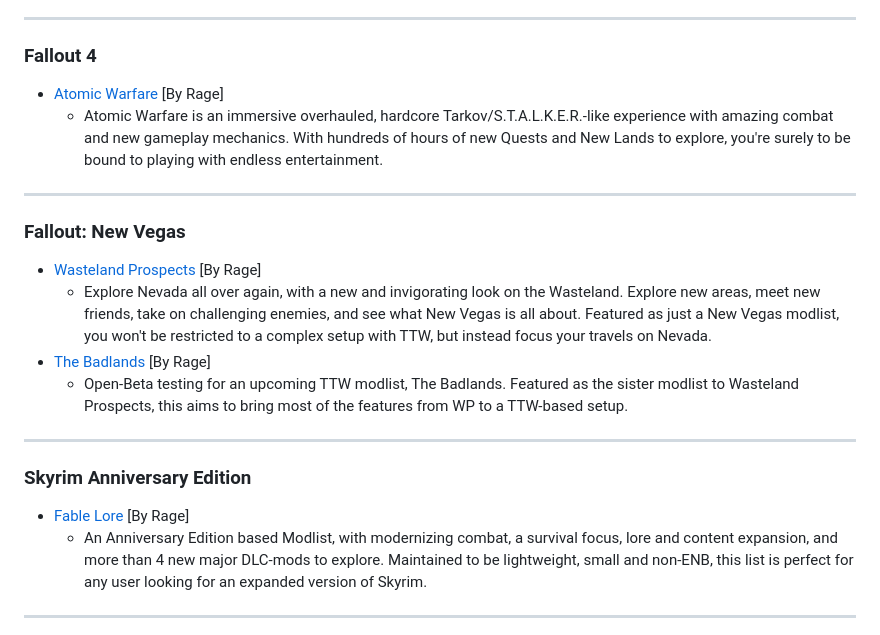
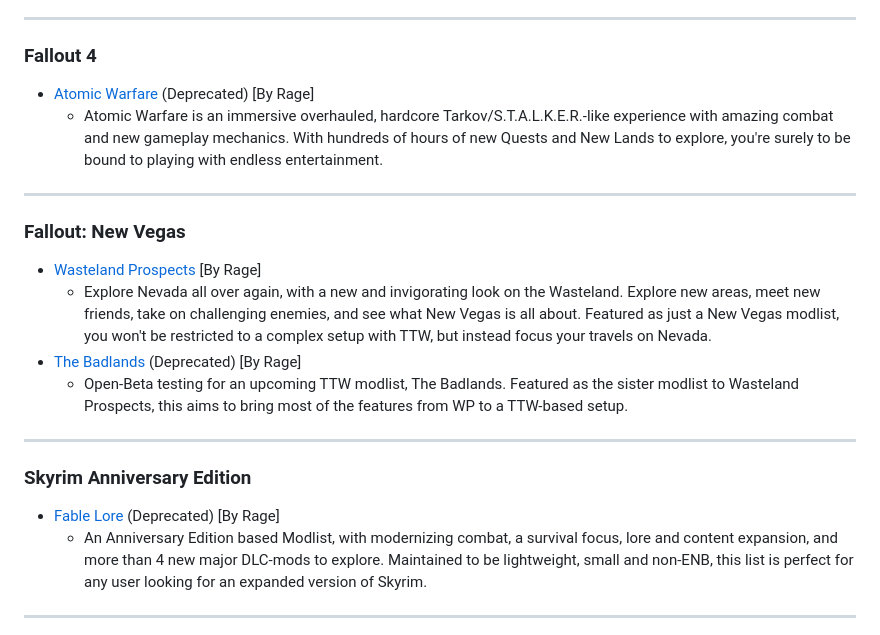
Before and after one commit to Rage-GitHub/Modding-Lounge, a Markdown page: README.md, the part around the change. Drawn GitHub-style.

```diff
--- a/README.md
+++ b/README.md
@@ -21,7 +21,7 @@ Find each Modlist below for the corresponding game that you wish to view, as wel
 
 ### Fallout 4
 
-- [Atomic Warfare](https://github.com/Rage-GitHub/Modding-Lounge/wiki/AW-Main-Page) [By Rage]
+- [Atomic Warfare](https://github.com/Rage-GitHub/Modding-Lounge/wiki/AW-Main-Page) (Deprecated) [By Rage]
   - Atomic Warfare is an immersive overhauled, hardcore Tarkov/S.T.A.L.K.E.R.-like experience with amazing combat and new gameplay mechanics. With hundreds of hours of new Quests and New Lands to explore, you're surely to be bound to playing with endless entertainment.
 
 ---
@@ -30,14 +30,14 @@ Find each Modlist below for the corresponding game that you wish to view, as wel
 
 - [Wasteland Prospects](https://github.com/Rage-GitHub/Modding-Lounge/wiki/WP-Main-Page) [By Rage]
   - Explore Nevada all over again, with a new and invigorating look on the Wasteland. Explore new areas, meet new friends, take on challenging enemies, and see what New Vegas is all about. Featured as just a New Vegas modlist, you won't be restricted to a complex setup with TTW, but instead focus your travels on Nevada.
-- [The Badlands]() [By Rage]
+- [The Badlands]() (Deprecated) [By Rage]
   - Open-Beta testing for an upcoming TTW modlist, The Badlands. Featured as the sister modlist to Wasteland Prospects, this aims to bring most of the features from WP to a TTW-based setup.
 
 ---
 
 ### Skyrim Anniversary Edition
 
-- [Fable Lore](https://github.com/Rage-GitHub/Modding-Lounge/wiki/FL-Main-Page) [By Rage]
+- [Fable Lore](https://github.com/Rage-GitHub/Modding-Lounge/wiki/FL-Main-Page) (Deprecated) [By Rage]
   - An Anniversary Edition based Modlist, with modernizing combat, a survival focus, lore and content expansion, and more than 4 new major DLC-mods to explore. Maintained to be lightweight, small and non-ENB, this list is perfect for any user looking for an expanded version of Skyrim.
 
 ---
```
